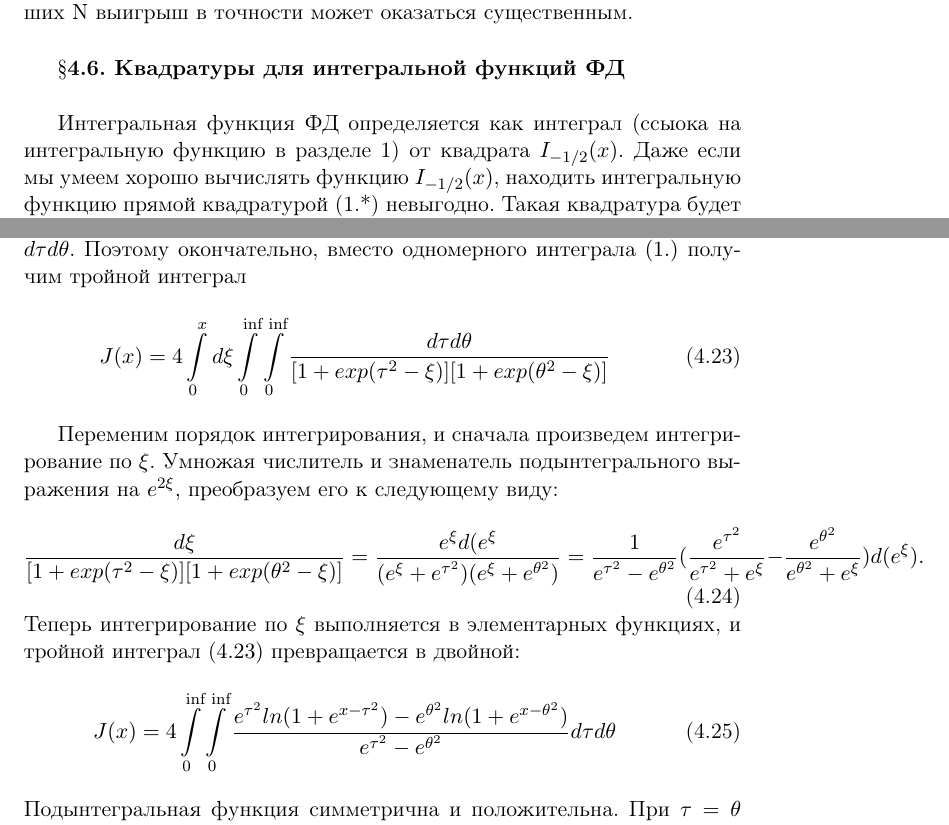
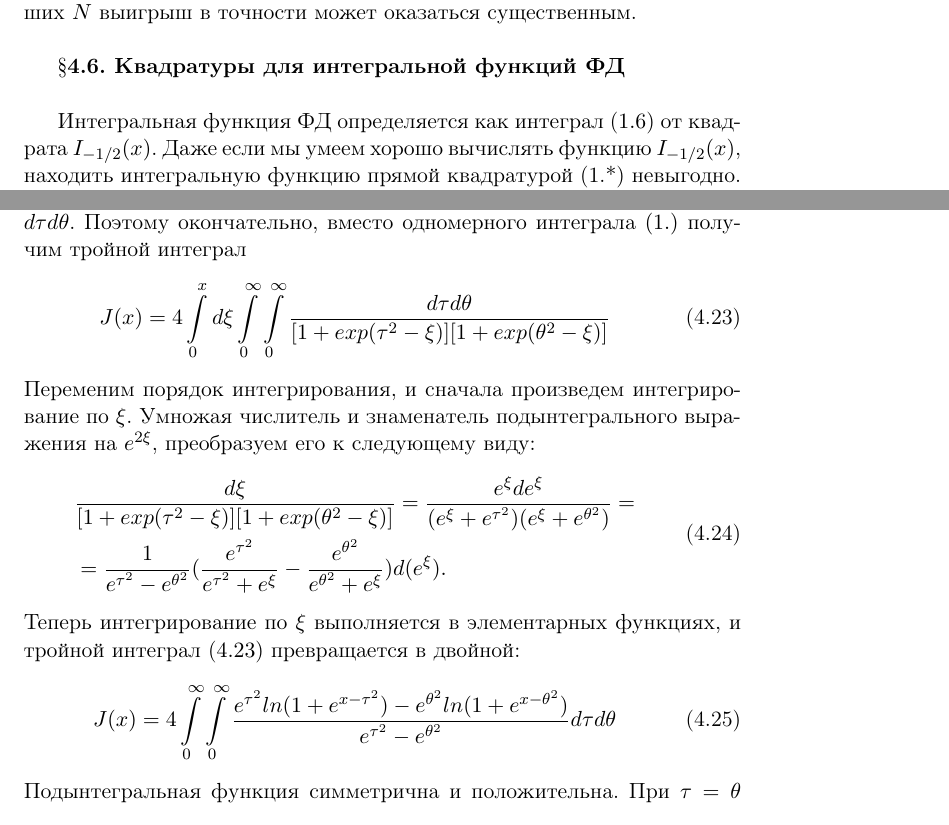
Before and after one commit to semenak94/fdsf-book, a LaTeX book (book/main.tex, which reads book/ch4/chapter4.tex): two parts of page 45 of 52 before the commit and two parts of page 39 of 46 after it, joined at a grey line, cut so that both start at the same text. Compiled offline with LaTeX, dvips and Ghostscript.

Commit message:
глава3.4. правки формул.

```diff
--- a/book/ch4/chapter4.tex
+++ b/book/ch4/chapter4.tex
@@ -380,13 +380,13 @@ I_{-\frac{3}{2}} approx -4\int\limits_0^T \frac{e^{\tau^2 + x}d\tau}{(e^{\tau^2}
 
 Следует также использовать вариант вычисления по формуле трапеций, описанный в разделе 4.4. Это ещё в 2 раза уменьшает трудоемкость вычислений.
 
-Напомним, что суммирование слагаемых в формуле трапеций надо начинать не с левого, а с правого конца, т.е. с меньшиих значений подынтегрального выражения. Это уменьшает ошибки округления. При больших N выигрыш в точности может оказаться существенным.
+Напомним, что суммирование слагаемых в формуле трапеций надо начинать не с левого, а с правого конца, т.е. с меньшиих значений подынтегрального выражения. Это уменьшает ошибки округления. При больших $N$ выигрыш в точности может оказаться существенным.
 \\
 
 \S \textbf{4.6. Квадратуры для интегральной функций ФД}
 \\
 
-Интегральная функция ФД определяется как интеграл (ссыока на интегральную функцию в разделе 1) от квадрата $I_{-1/2}(x)$. Даже если мы умеем хорошо вычислять функцию $I_{-1/2}(x)$, находить интегральную функцию прямой квадратурой (1.*) невыгодно. Такая квадратура будет иметь только степенную сходимость, и для получения точности $\varepsilon = 10^{-16}$ потребуется неприемлемо большое число узлов сетки. Однако, оказалось возможным свести задачу к экспоненциально сходящимся квадратурам.
+Интегральная функция ФД определяется как интеграл ($\ref{eq:ref_1_1_6}$) от квадрата $I_{-1/2}(x)$. Даже если мы умеем хорошо вычислять функцию $I_{-1/2}(x)$, находить интегральную функцию прямой квадратурой (1.*) невыгодно. Такая квадратура будет иметь только степенную сходимость, и для получения точности $\varepsilon = 10^{-16}$ потребуется неприемлемо большое число узлов сетки. Однако, оказалось возможным свести задачу к экспоненциально сходящимся квадратурам.
 
 Для этого подставим в $(1)$ выражение $I_{-1/2}(\xi)$ через одномерный
 интеграл, сразу делая замену переменной интегрирования $t=\tau^2$. Квадрат
@@ -394,20 +394,22 @@ I_{-\frac{3}{2}} approx -4\int\limits_0^T \frac{e^{\tau^2 + x}d\tau}{(e^{\tau^2}
 Поэтому окончательно, вместо одномерного интеграла $(1.)$ получим тройной
 интеграл
 \begin{equation}
-J(x)=4 \int\limits_0^x d\xi \int\limits_0^{\inf} \int\limits_0^{\inf} \frac{d\tau d\theta}{[1+exp(\tau^2-\xi)][1+exp(\theta^2-\xi)]}
+J(x)=4 \int\limits_0^x d\xi \int\limits_0^{\infty} \int\limits_0^{\infty} \frac{d\tau d\theta}{[1+exp(\tau^2-\xi)][1+exp(\theta^2-\xi)]}
 \label{eq:ref_4_6_1}
 \end{equation}
-
 Переменим порядок интегрирования, и сначала произведем интегрирование по
 $\xi$. Умножая числитель и знаменатель подынтегрального выражения на $e^{2\xi}$,
 преобразуем его к следующему виду:
 \begin{equation}
-\frac{d\xi}{[1+exp(\tau^2-\xi)][1+exp(\theta^2-\xi)]} = \frac{e^{\xi}d(e^{\xi}}{(e^{\xi} + e^{\tau^2})(e^{\xi} + e^{\theta^2})} = \frac{1}{e^{\tau^2}-e^{\theta^2}} (\frac{e^{\tau^2}}{e^{\tau^2} + e^{\xi}}-\frac{e^{\theta^2}}{e^{\theta^2} + e^{\xi}}) d(e^{\xi}).
+\begin{aligned}
+&\frac{d\xi}{[1+exp(\tau^2-\xi)][1+exp(\theta^2-\xi)]} = \frac{e^{\xi}de^{\xi}}{(e^{\xi} + e^{\tau^2})(e^{\xi} + e^{\theta^2})} =\\
+&= \frac{1}{e^{\tau^2}-e^{\theta^2}} (\frac{e^{\tau^2}}{e^{\tau^2} + e^{\xi}}-\frac{e^{\theta^2}}{e^{\theta^2} + e^{\xi}}) d(e^{\xi}).
+\end{aligned}
 \end{equation}
 Теперь интегрирование по $\xi$ выполняется в элементарных функциях, и
 тройной интеграл ($\ref{eq:ref_4_6_1}$) превращается в двойной:
 \begin{equation}
-J(x) = 4\int\limits_0^{\inf} \int\limits_0^{\inf} \frac{e^{\tau^2} ln (1 + e^{x-\tau^2}) - e^{\theta^2} ln (1 + e^{x-\theta^2})}{e^{\tau^2} - e^{\theta^2}} d\tau d\theta
+J(x) = 4\int\limits_0^{\infty} \int\limits_0^{\infty} \frac{e^{\tau^2} ln (1 + e^{x-\tau^2}) - e^{\theta^2} ln (1 + e^{x-\theta^2})}{e^{\tau^2} - e^{\theta^2}} d\tau d\theta
 \label{eq:ref_4_6_2}
 \end{equation}
 Подынтегральная функция симметрична и положительна. При $\tau = \theta$ в ней
```
Also changed, not shown: book/ch3/chapter3.tex (+3 -4 lines), book/main.tex (+0 -2 lines), book/ch4/chapter4.tex (14 more changed lines).
